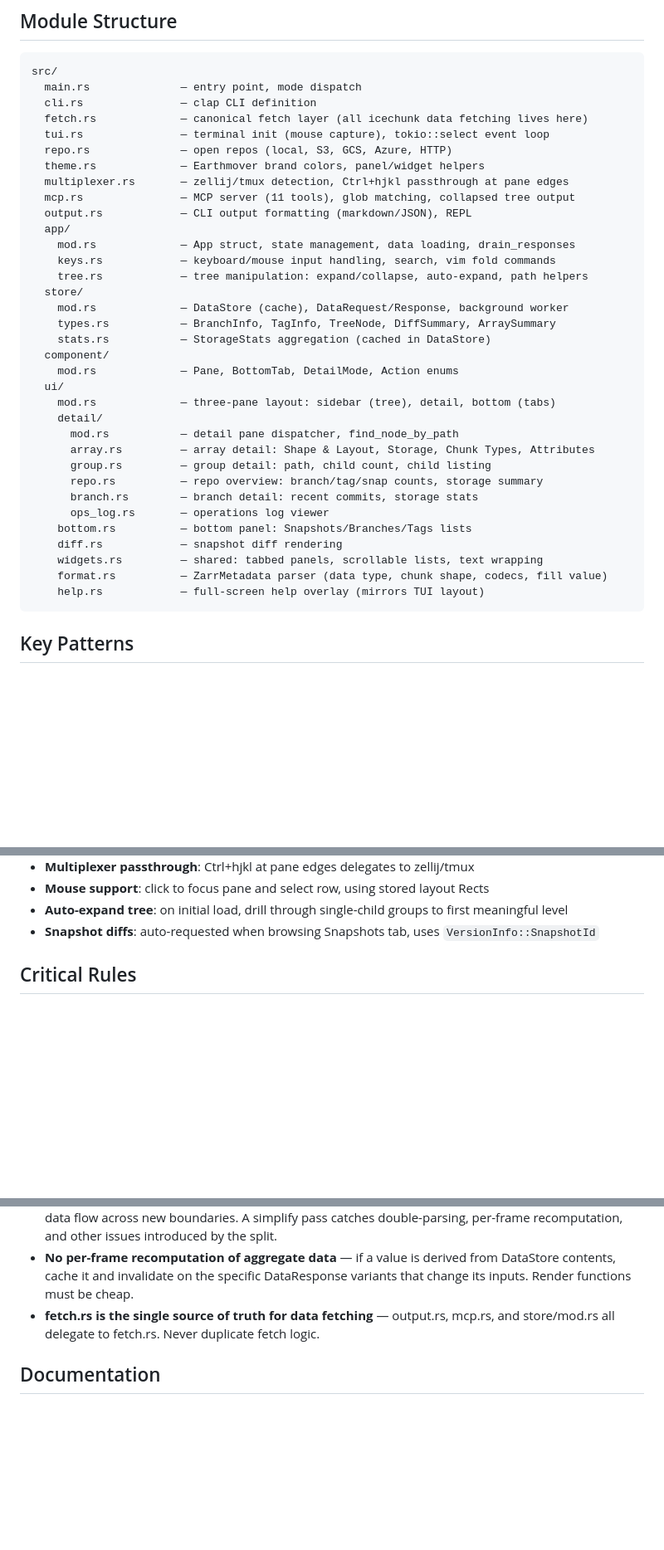
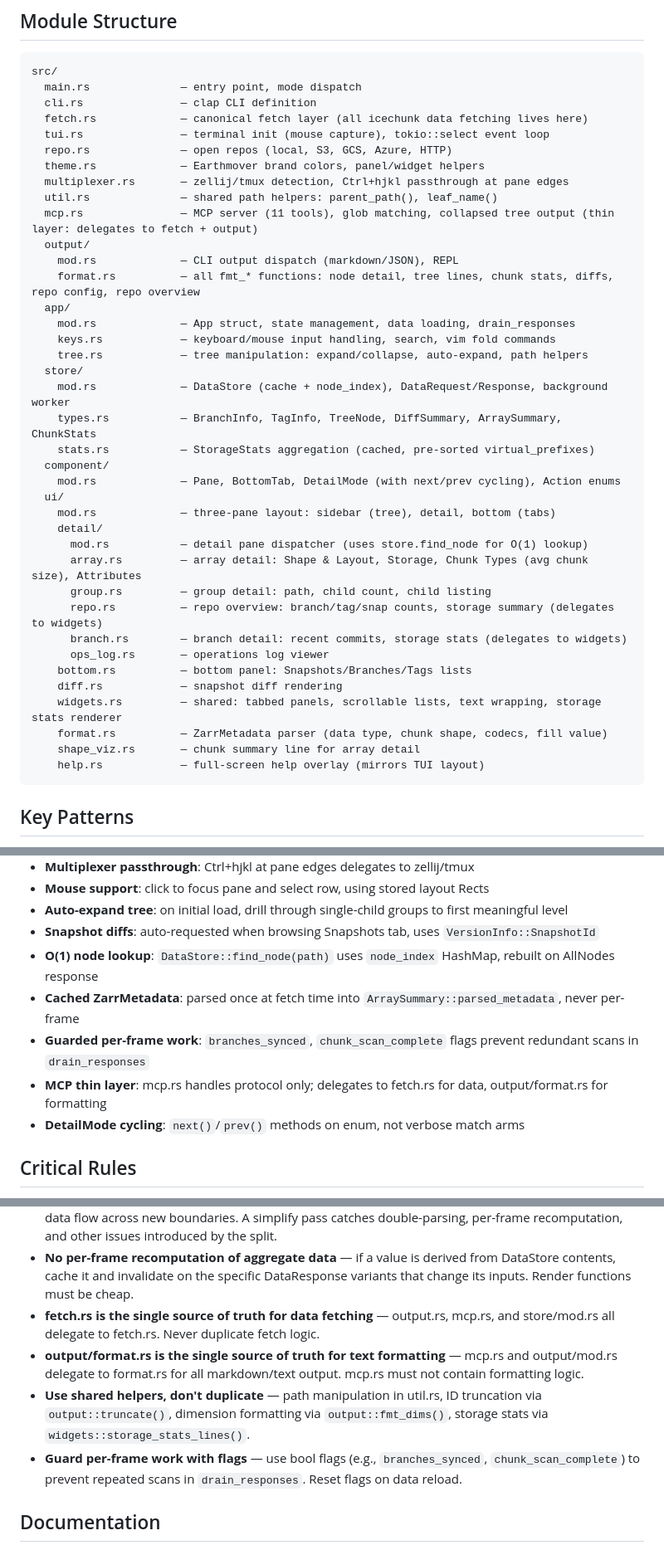
Before and after one commit to earth-mover/core-drill, a Markdown page: CLAUDE.md, 3 parts joined by grey strips. Shown at 83% size. GitHub-like rendering; blank space fills up the shorter version.

Commit message:
Update CLAUDE.md module structure and patterns for simplify pass
Reflect new modules (util.rs, output/ split), key patterns (O(1) node
index, cached ZarrMetadata, guarded drain_responses, MCP thin layer),
and code quality rules (format.rs canonical, shared helpers, flag guards).

````diff
--- a/CLAUDE.md
+++ b/CLAUDE.md
@@ -33,31 +33,35 @@ src/
   repo.rs              — open repos (local, S3, GCS, Azure, HTTP)
   theme.rs             — Earthmover brand colors, panel/widget helpers
   multiplexer.rs       — zellij/tmux detection, Ctrl+hjkl passthrough at pane edges
-  mcp.rs               — MCP server (11 tools), glob matching, collapsed tree output
-  output.rs            — CLI output formatting (markdown/JSON), REPL
+  util.rs              — shared path helpers: parent_path(), leaf_name()
+  mcp.rs               — MCP server (11 tools), glob matching, collapsed tree output (thin layer: delegates to fetch + output)
+  output/
+    mod.rs             — CLI output dispatch (markdown/JSON), REPL
+    format.rs          — all fmt_* functions: node detail, tree lines, chunk stats, diffs, repo config, repo overview
   app/
     mod.rs             — App struct, state management, data loading, drain_responses
     keys.rs            — keyboard/mouse input handling, search, vim fold commands
     tree.rs            — tree manipulation: expand/collapse, auto-expand, path helpers
   store/
-    mod.rs             — DataStore (cache), DataRequest/Response, background worker
-    types.rs           — BranchInfo, TagInfo, TreeNode, DiffSummary, ArraySummary
-    stats.rs           — StorageStats aggregation (cached in DataStore)
+    mod.rs             — DataStore (cache + node_index), DataRequest/Response, background worker
+    types.rs           — BranchInfo, TagInfo, TreeNode, DiffSummary, ArraySummary, ChunkStats
+    stats.rs           — StorageStats aggregation (cached, pre-sorted virtual_prefixes)
   component/
-    mod.rs             — Pane, BottomTab, DetailMode, Action enums
+    mod.rs             — Pane, BottomTab, DetailMode (with next/prev cycling), Action enums
   ui/
     mod.rs             — three-pane layout: sidebar (tree), detail, bottom (tabs)
     detail/
-      mod.rs           — detail pane dispatcher, find_node_by_path
-      array.rs         — array detail: Shape & Layout, Storage, Chunk Types, Attributes
+      mod.rs           — detail pane dispatcher (uses store.find_node for O(1) lookup)
+      array.rs         — array detail: Shape & Layout, Storage, Chunk Types (avg chunk size), Attributes
       group.rs         — group detail: path, child count, child listing
-      repo.rs          — repo overview: branch/tag/snap counts, storage summary
-      branch.rs        — branch detail: recent commits, storage stats
+      repo.rs          — repo overview: branch/tag/snap counts, storage summary (delegates to widgets)
+      branch.rs        — branch detail: recent commits, storage stats (delegates to widgets)
       ops_log.rs       — operations log viewer
     bottom.rs          — bottom panel: Snapshots/Branches/Tags lists
     diff.rs            — snapshot diff rendering
-    widgets.rs         — shared: tabbed panels, scrollable lists, text wrapping
+    widgets.rs         — shared: tabbed panels, scrollable lists, text wrapping, storage stats renderer
     format.rs          — ZarrMetadata parser (data type, chunk shape, codecs, fill value)
+    shape_viz.rs       — chunk summary line for array detail
     help.rs            — full-screen help overlay (mirrors TUI layout)
 ```
 
@@ -76,6 +80,11 @@ src/
 - **Mouse support**: click to focus pane and select row, using stored layout Rects
 - **Auto-expand tree**: on initial load, drill through single-child groups to first meaningful level
 - **Snapshot diffs**: auto-requested when browsing Snapshots tab, uses `VersionInfo::SnapshotId`
+- **O(1) node lookup**: `DataStore::find_node(path)` uses `node_index` HashMap, rebuilt on AllNodes response
+- **Cached ZarrMetadata**: parsed once at fetch time into `ArraySummary::parsed_metadata`, never per-frame
+- **Guarded per-frame work**: `branches_synced`, `chunk_scan_complete` flags prevent redundant scans in `drain_responses`
+- **MCP thin layer**: mcp.rs handles protocol only; delegates to fetch.rs for data, output/format.rs for formatting
+- **DetailMode cycling**: `next()`/`prev()` methods on enum, not verbose match arms
 
 ## Critical Rules
 
@@ -91,6 +100,9 @@ src/
 - **Run `/simplify` after every structural refactor** — refactors faithfully move code but don't optimize data flow across new boundaries. A simplify pass catches double-parsing, per-frame recomputation, and other issues introduced by the split.
 - **No per-frame recomputation of aggregate data** — if a value is derived from DataStore contents, cache it and invalidate on the specific DataResponse variants that change its inputs. Render functions must be cheap.
 - **fetch.rs is the single source of truth for data fetching** — output.rs, mcp.rs, and store/mod.rs all delegate to fetch.rs. Never duplicate fetch logic.
+- **output/format.rs is the single source of truth for text formatting** — mcp.rs and output/mod.rs delegate to format.rs for all markdown/text output. mcp.rs must not contain formatting logic.
+- **Use shared helpers, don't duplicate** — path manipulation in util.rs, ID truncation via `output::truncate()`, dimension formatting via `output::fmt_dims()`, storage stats via `widgets::storage_stats_lines()`.
+- **Guard per-frame work with flags** — use bool flags (e.g., `branches_synced`, `chunk_scan_complete`) to prevent repeated scans in `drain_responses`. Reset flags on data reload.
 
 ## Documentation
 
````
